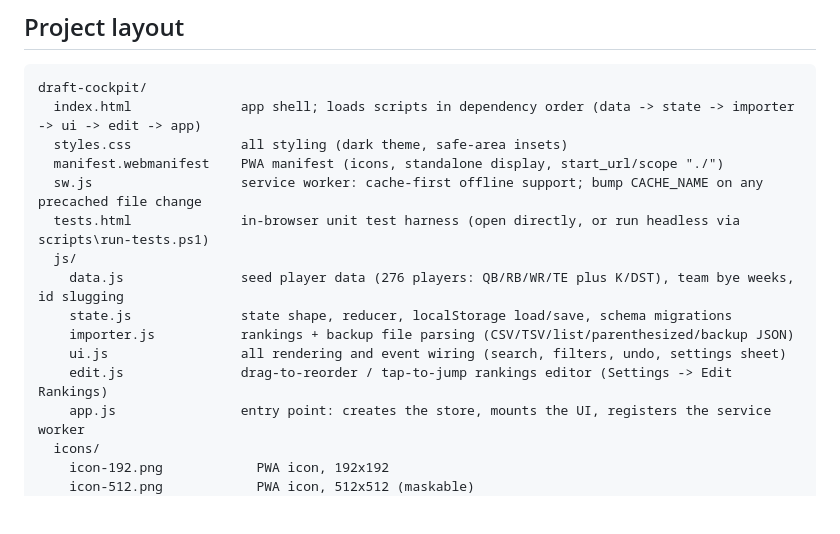
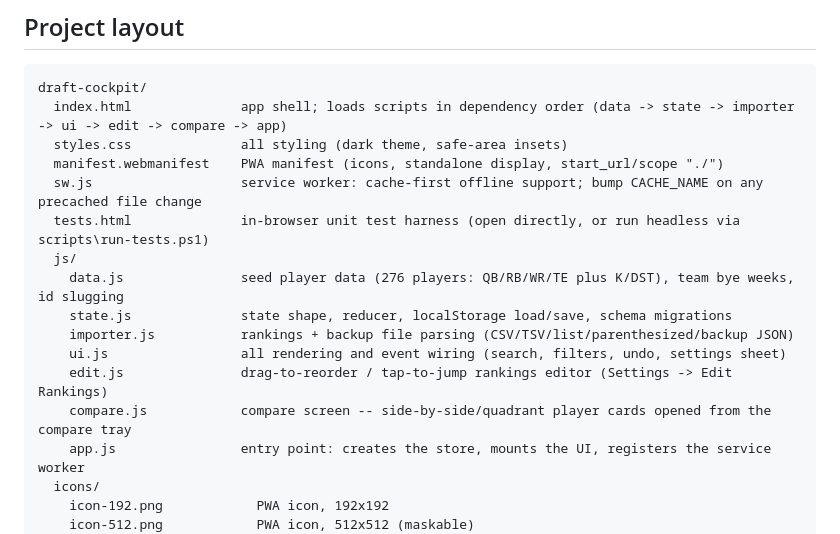
Before and after one commit to julesblau/fantasy-cockpit, a Markdown page: README.md, the part around the change. Drawn GitHub-style; blank space fills up the shorter version.

Commit message:
docs: add compare.js to the project layout

````diff
--- a/README.md
+++ b/README.md
@@ -160,7 +160,7 @@ Re-import at any time via Settings -> Import Rankings using any of the supported
 
 ```
 draft-cockpit/
-  index.html              app shell; loads scripts in dependency order (data -> state -> importer -> ui -> edit -> app)
+  index.html              app shell; loads scripts in dependency order (data -> state -> importer -> ui -> edit -> compare -> app)
   styles.css              all styling (dark theme, safe-area insets)
   manifest.webmanifest    PWA manifest (icons, standalone display, start_url/scope "./")
   sw.js                   service worker: cache-first offline support; bump CACHE_NAME on any precached file change
@@ -171,6 +171,7 @@ draft-cockpit/
     importer.js           rankings + backup file parsing (CSV/TSV/list/parenthesized/backup JSON)
     ui.js                 all rendering and event wiring (search, filters, undo, settings sheet)
     edit.js               drag-to-reorder / tap-to-jump rankings editor (Settings -> Edit Rankings)
+    compare.js            compare screen -- side-by-side/quadrant player cards opened from the compare tray
     app.js                entry point: creates the store, mounts the UI, registers the service worker
   icons/
     icon-192.png            PWA icon, 192x192
````
